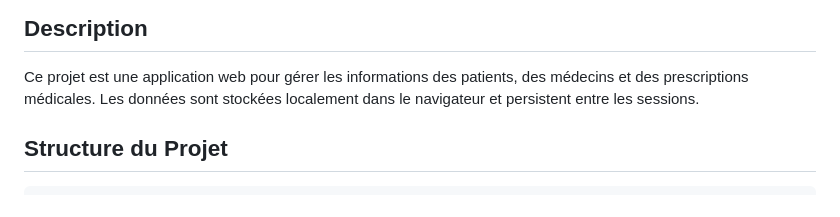
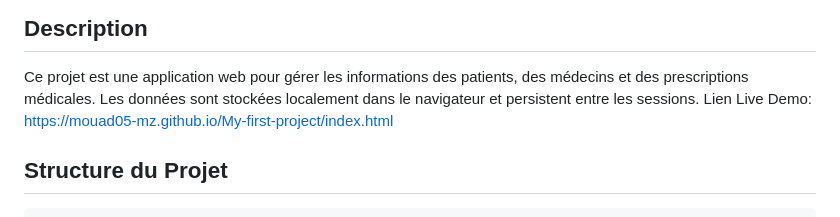
Before and after one commit to Mouad05-mz/My-first-project, a Markdown page: README.md, the part around one of its changes. GitHub-like rendering.

```diff
--- a/README.md
+++ b/README.md
@@ -5,6 +5,7 @@ Système de gestion hospitalière développé en HTML, CSS et JavaScript. L'appl
 ## Description
 
 Ce projet est une application web pour gérer les informations des patients, des médecins et des prescriptions médicales. Les données sont stockées localement dans le navigateur et persistent entre les sessions.
+Lien Live Demo: https://mouad05-mz.github.io/My-first-project/index.html
 
 ## Structure du Projet
 
```
Also changed, not shown: other parts of README.md (+1 -0 lines).
